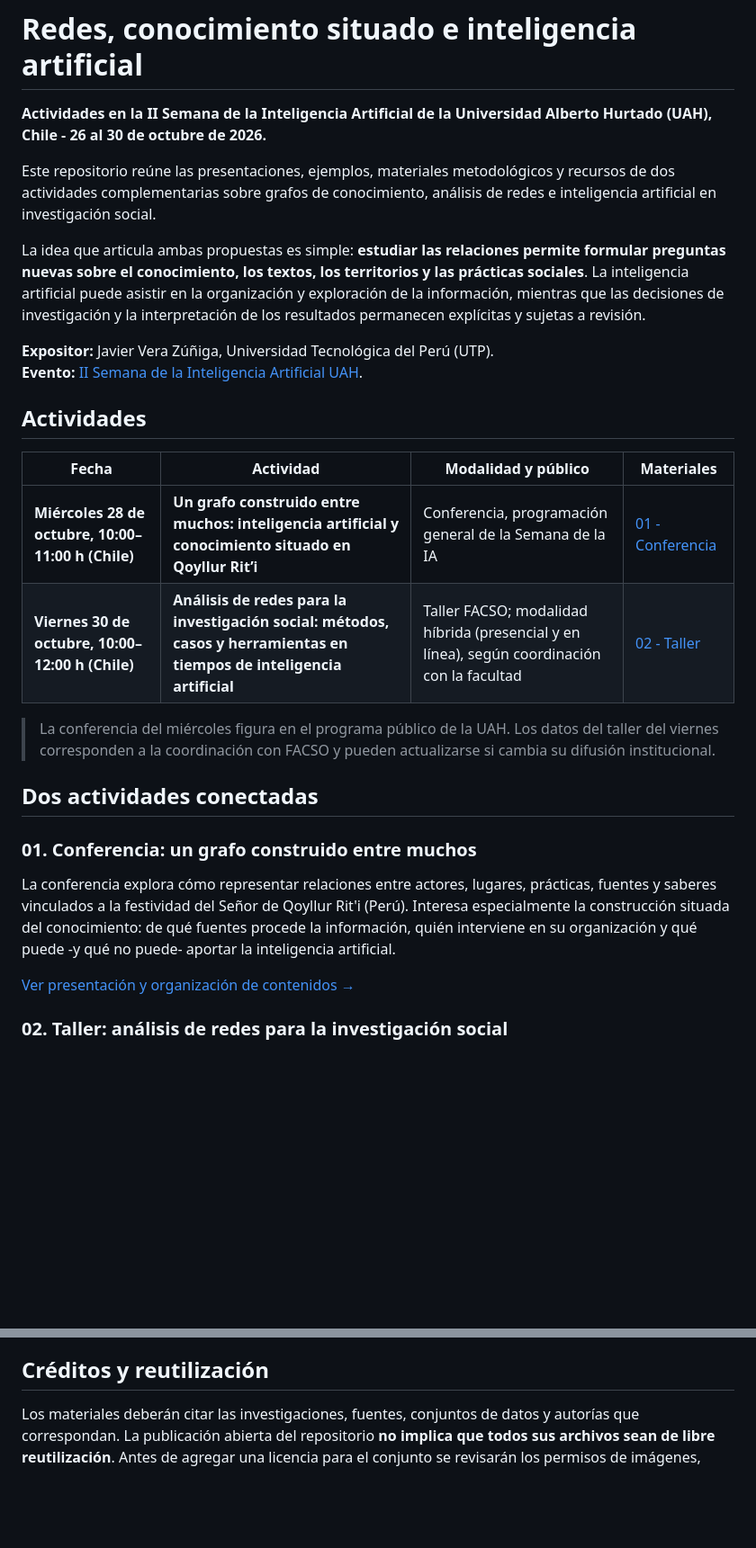
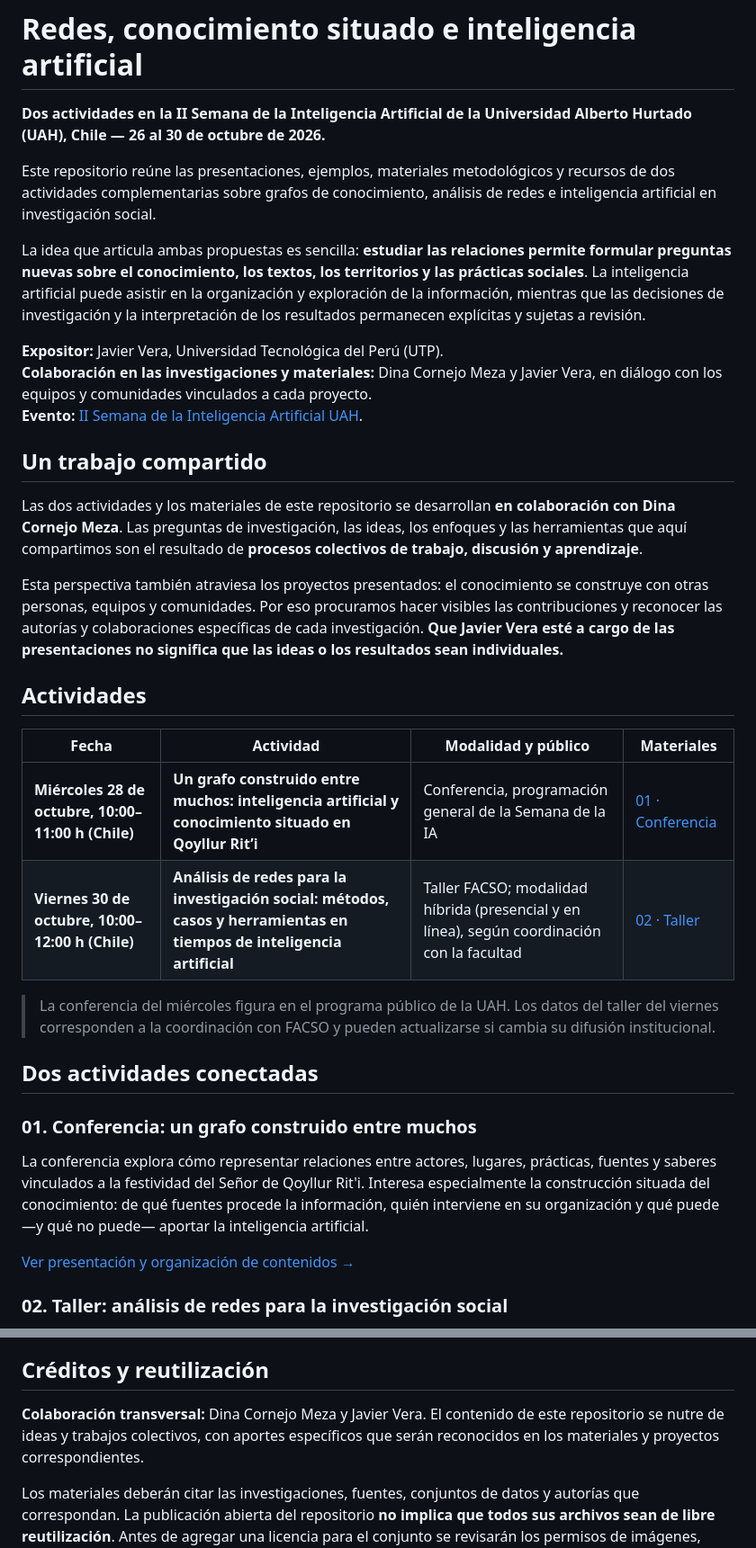
Before and after one commit to javier-vz/semana_IA_UAH, a Markdown page: README.md, 2 parts joined by grey strips. Shown at 90% size. Drawn GitHub-style; blank space fills up the shorter version.

```diff
--- a/README.md
+++ b/README.md
@@ -1,20 +1,27 @@
 # Redes, conocimiento situado e inteligencia artificial
 
-**Actividades en la II Semana de la Inteligencia Artificial de la Universidad Alberto Hurtado (UAH), Chile - 26 al 30 de octubre de 2026.**
+**Dos actividades en la II Semana de la Inteligencia Artificial de la Universidad Alberto Hurtado (UAH), Chile — 26 al 30 de octubre de 2026.**
 
 Este repositorio reúne las presentaciones, ejemplos, materiales metodológicos y recursos de dos actividades complementarias sobre grafos de conocimiento, análisis de redes e inteligencia artificial en investigación social.
 
-La idea que articula ambas propuestas es simple: **estudiar las relaciones permite formular preguntas nuevas sobre el conocimiento, los textos, los territorios y las prácticas sociales**. La inteligencia artificial puede asistir en la organización y exploración de la información, mientras que las decisiones de investigación y la interpretación de los resultados permanecen explícitas y sujetas a revisión.
+La idea que articula ambas propuestas es sencilla: **estudiar las relaciones permite formular preguntas nuevas sobre el conocimiento, los textos, los territorios y las prácticas sociales**. La inteligencia artificial puede asistir en la organización y exploración de la información, mientras que las decisiones de investigación y la interpretación de los resultados permanecen explícitas y sujetas a revisión.
 
-**Expositor:** Javier Vera Zúñiga, Universidad Tecnológica del Perú (UTP).
+**Expositor:** Javier Vera, Universidad Tecnológica del Perú (UTP).
+**Colaboración en las investigaciones y materiales:** Dina Cornejo Meza y Javier Vera, en diálogo con los equipos y comunidades vinculados a cada proyecto.
 **Evento:** [II Semana de la Inteligencia Artificial UAH](https://www.uahurtado.cl/semana-de-la-ia-2026/).
+
+## Un trabajo compartido
+
+Las dos actividades y los materiales de este repositorio se desarrollan **en colaboración con Dina Cornejo Meza**. Las preguntas de investigación, las ideas, los enfoques y las herramientas que aquí compartimos son el resultado de **procesos colectivos de trabajo, discusión y aprendizaje**.
+
+Esta perspectiva también atraviesa los proyectos presentados: el conocimiento se construye con otras personas, equipos y comunidades. Por eso procuramos hacer visibles las contribuciones y reconocer las autorías y colaboraciones específicas de cada investigación. **Que Javier Vera esté a cargo de las presentaciones no significa que las ideas o los resultados sean individuales.**
 
 ## Actividades
 
 | Fecha | Actividad | Modalidad y público | Materiales |
 |---|---|---|---|
-| **Miércoles 28 de octubre, 10:00–11:00 h (Chile)** | **Un grafo construido entre muchos: inteligencia artificial y conocimiento situado en Qoyllur Rit’i** | Conferencia, programación general de la Semana de la IA | [01 - Conferencia](01-conferencia-qoylluriti/README.md) |
-| **Viernes 30 de octubre, 10:00–12:00 h (Chile)** | **Análisis de redes para la investigación social: métodos, casos y herramientas en tiempos de inteligencia artificial** | Taller FACSO; modalidad híbrida (presencial y en línea), según coordinación con la facultad | [02 - Taller](02-taller-analisis-redes/README.md) |
+| **Miércoles 28 de octubre, 10:00–11:00 h (Chile)** | **Un grafo construido entre muchos: inteligencia artificial y conocimiento situado en Qoyllur Rit’i** | Conferencia, programación general de la Semana de la IA | [01 · Conferencia](01-conferencia-qoylluriti/README.md) |
+| **Viernes 30 de octubre, 10:00–12:00 h (Chile)** | **Análisis de redes para la investigación social: métodos, casos y herramientas en tiempos de inteligencia artificial** | Taller FACSO; modalidad híbrida (presencial y en línea), según coordinación con la facultad | [02 · Taller](02-taller-analisis-redes/README.md) |
 
 > La conferencia del miércoles figura en el programa público de la UAH. Los datos del taller del viernes corresponden a la coordinación con FACSO y pueden actualizarse si cambia su difusión institucional.
 
@@ -22,7 +29,7 @@ La idea que articula ambas propuestas es simple: **estudiar las relaciones permi
 
 ### 01. Conferencia: un grafo construido entre muchos
 
-La conferencia explora cómo representar relaciones entre actores, lugares, prácticas, fuentes y saberes vinculados a la festividad del Señor de Qoyllur Rit'i (Perú). Interesa especialmente la construcción situada del conocimiento: de qué fuentes procede la información, quién interviene en su organización y qué puede -y qué no puede- aportar la inteligencia artificial.
+La conferencia explora cómo representar relaciones entre actores, lugares, prácticas, fuentes y saberes vinculados a la festividad del Señor de Qoyllur Rit'i. Interesa especialmente la construcción situada del conocimiento: de qué fuentes procede la información, quién interviene en su organización y qué puede —y qué no puede— aportar la inteligencia artificial.
 
 [Ver presentación y organización de contenidos →](01-conferencia-qoylluriti/README.md)
 
@@ -87,4 +94,6 @@ Repositorio preparado inicialmente como **estructura de trabajo**. El contenido
 
 ## Créditos y reutilización
 
+**Colaboración transversal:** Dina Cornejo Meza y Javier Vera. El contenido de este repositorio se nutre de ideas y trabajos colectivos, con aportes específicos que serán reconocidos en los materiales y proyectos correspondientes.
+
 Los materiales deberán citar las investigaciones, fuentes, conjuntos de datos y autorías que correspondan. La publicación abierta del repositorio **no implica que todos sus archivos sean de libre reutilización**. Antes de agregar una licencia para el conjunto se revisarán los permisos de imágenes, textos, datos y material de terceros; véase [ética y reutilización](recursos/etica-y-reutilizacion.md).
```
